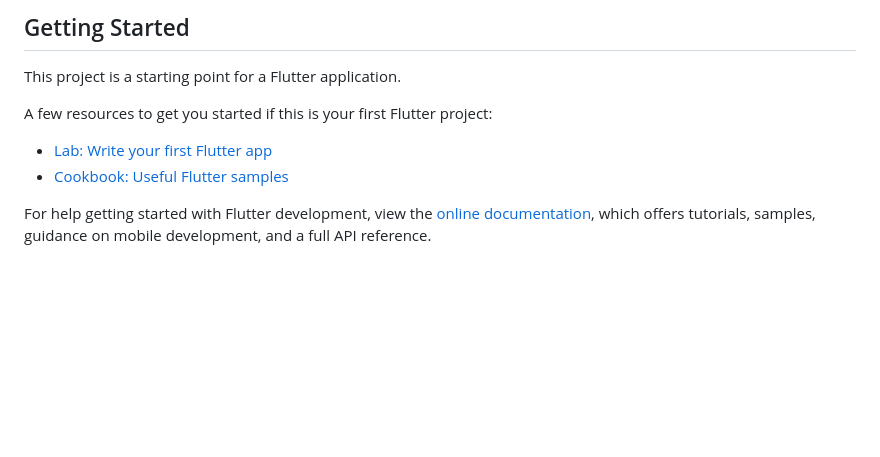
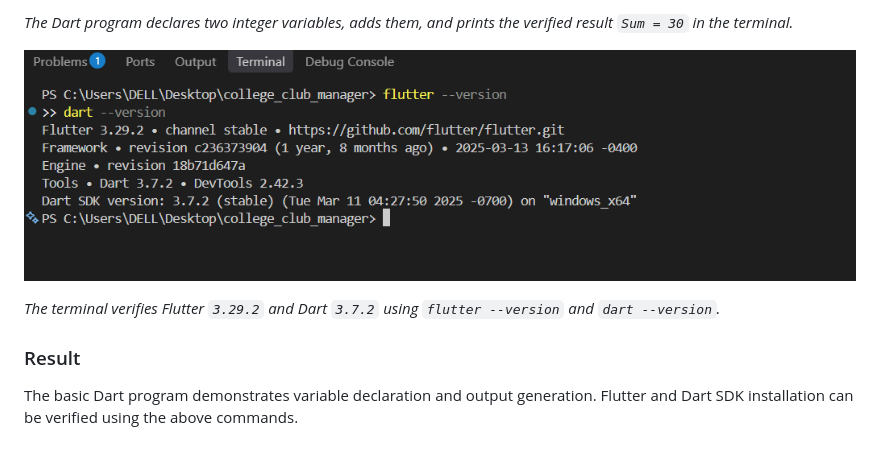
Before and after one commit to sirivallikareddy-12/College-Club-Manager, a Markdown page: README.md, the part around one of its changes. Drawn GitHub-style; pictures changed too: screenshots/experiments/experiment-01-flutter-dart-sdk.png (added); blank space fills up the shorter version.

Commit message:
Experiment 1: Document Dart basics and SDK setup

```diff
--- a/README.md
+++ b/README.md
@@ -104,13 +40,12 @@ untracked and no terminal screenshot has been added.
 
-## Getting Started
+*The Dart program declares two integer variables, adds them, and prints the
+verified result `Sum = 30` in the terminal.*
 
-This project is a starting point for a Flutter application.
+![Experiment 1 Flutter and Dart SDK verification](screenshots/experiments/experiment-01-flutter-dart-sdk.png)
 
-A few resources to get you started if this is your first Flutter project:
+*The terminal verifies Flutter `3.29.2` and Dart `3.7.2` using
+`flutter --version` and `dart --version`.*
 
-- [Lab: Write your first Flutter app](https://docs.flutter.dev/get-started/codelab)
-- [Cookbook: Useful Flutter samples](https://docs.flutter.dev/cookbook)
+### Result
 
-For help getting started with Flutter development, view the
-[online documentation](https://docs.flutter.dev/), which offers tutorials,
-samples, guidance on mobile development, and a full API reference.
+The basic Dart program demonstrates variable declaration and output generation. Flutter and Dart SDK installation can be verified using the above commands.
```
Also changed, not shown: other parts of README.md (+19 -83 lines), image.png (added), screenshots/experiments/experiment-01-dart-program-output.png (added), 1 other file.
